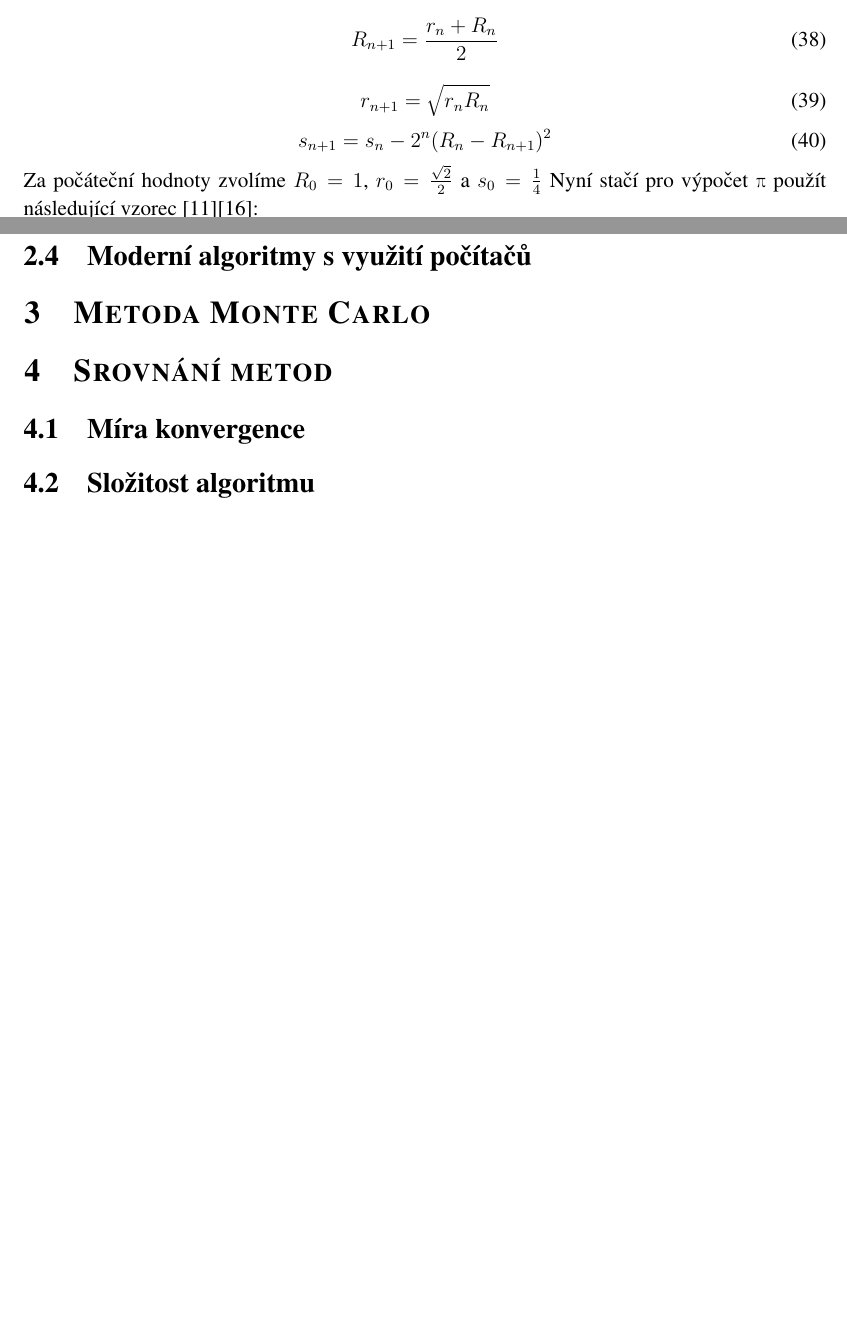
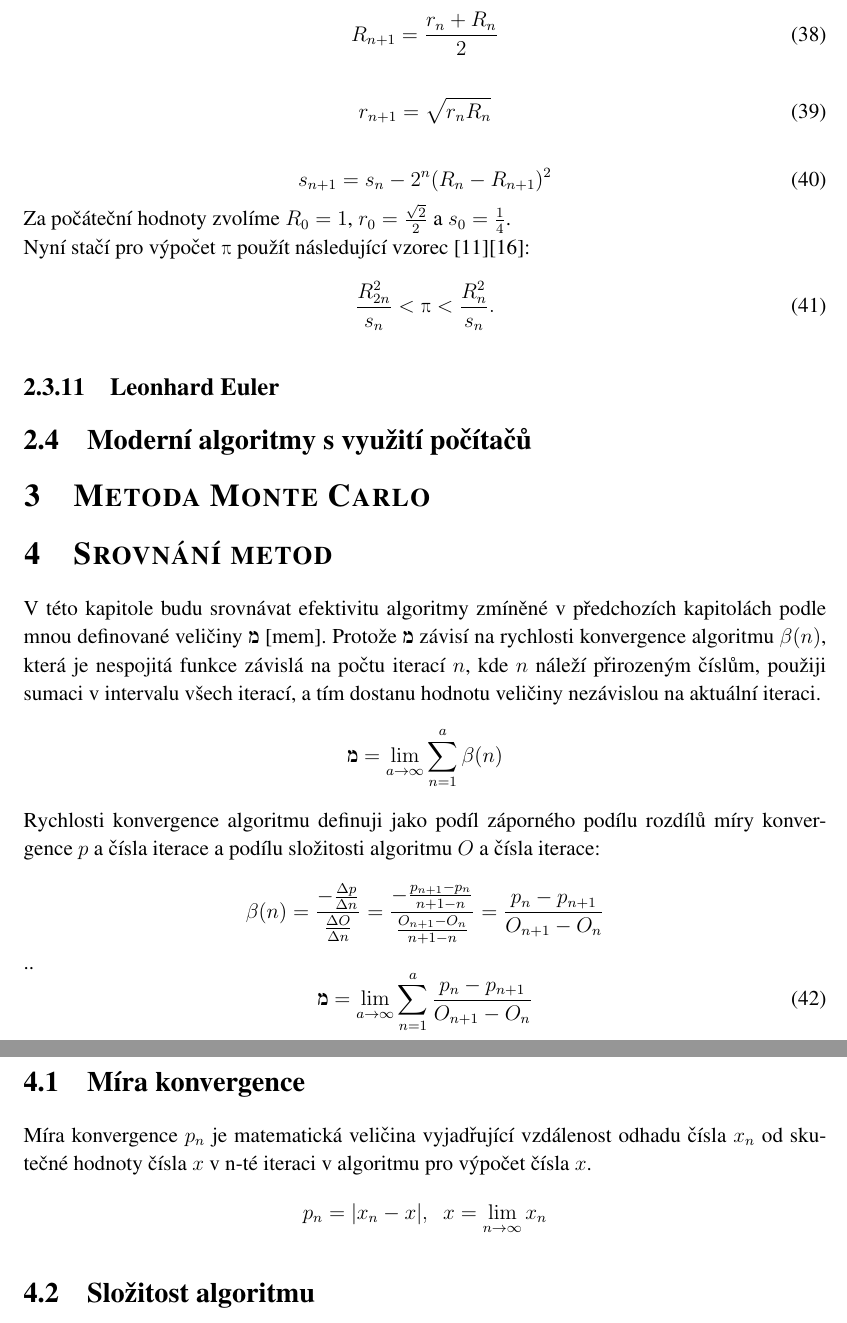
Before and after one commit to ji-ze/Rocnikova-prace, a LaTeX document (sablona.tex): two parts of pages 25 and 26 of 30 before the commit and two parts of pages 26 and 27 of 31 after it, joined at a grey line, cut so that both start at the same text, the shorter picture padded with empty space. The pictures show the PDF file sablona.pdf that the author committed with the source.

Commit message:
ver. 11.9

```diff
--- a/sablona.tex
+++ b/sablona.tex
@@ -630,17 +642,34 @@ r_{n+1}=\sqrt{r_nR_n}
 \begin{equation}
 s_{n+1}=s_n-2^n(R_n-R_{n+1})^2
 \end{equation}
-Za počáteční hodnoty zvolíme $R_0=1$, $r_0=\frac{\sqrt{2}}{2}$ a $s_0=\frac{1}{4}$
+Za počáteční hodnoty zvolíme $R_0=1$, $r_0=\frac{\sqrt{2}}{2}$ a $s_0=\frac{1}{4}$.\\
 Nyní stačí pro výpočet $\pi$ použít následující vzorec [11][16]:
 \begin{equation}
-\frac{R_{2n}^2}{s_n}<\pi<\frac{R_n^2}{s_n}
+\frac{R_{2n}^2}{s_n}<\pi<\frac{R_n^2}{s_n}.
 \end{equation}
 \subsubsection{Leonhard Euler}
 \subsection{Moderní algoritmy s využití počítačů}
 \section{Metoda Monte Carlo}
 % metod numerické integrace. Spočívá v generován pseudonáhodných bodů na určité ploše. Poměr bodů pod a nad křivkou představují poměr plochy pod a nad křivkou. Tuto metodu lze použít v jakémkoliv n-dimenzionálním prostoru.
 \section{Srovnání metod}
+V této kapitole budu srovnávat efektivitu algoritmy zmíněné v předchozích kapitolách podle mnou definované veličiny $\mem$ [mem]. Protože $\mem$ závisí na rychlosti konvergence algoritmu $\beta(n)$, která je nespojitá funkce závislá na počtu iterací $n$, kde $n$ náleží přirozeným číslům, použiji sumaci v intervalu všech iterací, a tím dostanu hodnotu veličiny nezávislou na aktuální iteraci.
+$$
+\mem=\lim_{a\to\infty} \sum_{n=1}^{a}\beta(n)
+$$
+Rychlosti konvergence algoritmu definuji jako podíl záporného podílu rozdílů míry konvergence $p$ a čísla iterace a  podílu složitosti algoritmu $O$ a čísla iterace:
+$$
+\beta(n)=\frac{-\frac{\Delta p}{\Delta n}}{\frac{\Delta O}{\Delta n}}=\frac{-\frac{p_{n+1}-p_n}{n+1-n}}{\frac{O_{n+1}-O_n}{n+1-n}}=\frac{p_n-p_{n+1}}{O_{n+1}-O_n}
+$$
+..
+\begin{equation}
+\mem=\lim_{a\to\infty} \sum_{n=1}^{a}\frac{p_n-p_{n+1}}{O_{n+1}-O_n}
+\end{equation}
+
 \subsection{Míra konvergence}
+Míra konvergence $p_n$ je matematická veličina vyjadřující vzdálenost odhadu čísla $x_n$ od skutečné hodnoty čísla $x$ v n-té iteraci v algoritmu pro výpočet čísla $x$.
+$$
+p_n=|x_n-x|, \;\; x=\lim_{n\to\infty} x_n
+$$
 \subsection{Složitost algoritmu}
 \section{Závěr}
 \newpage
```
Also changed, not shown: sablona.pdf, sablona.tex (14 more changed lines).
